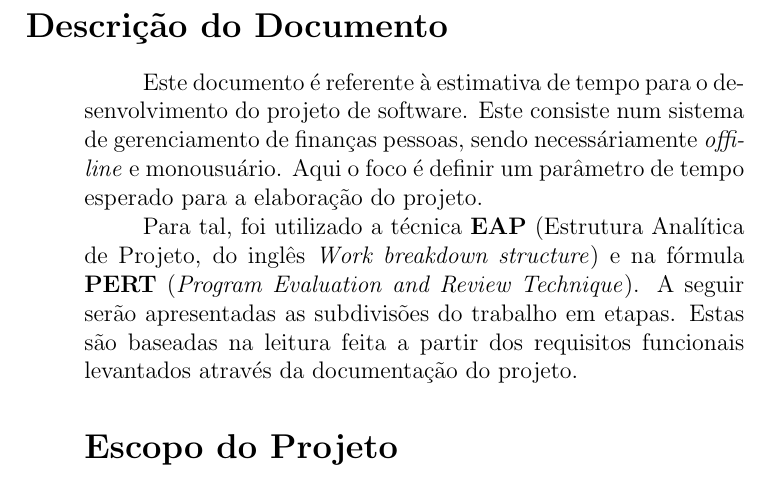
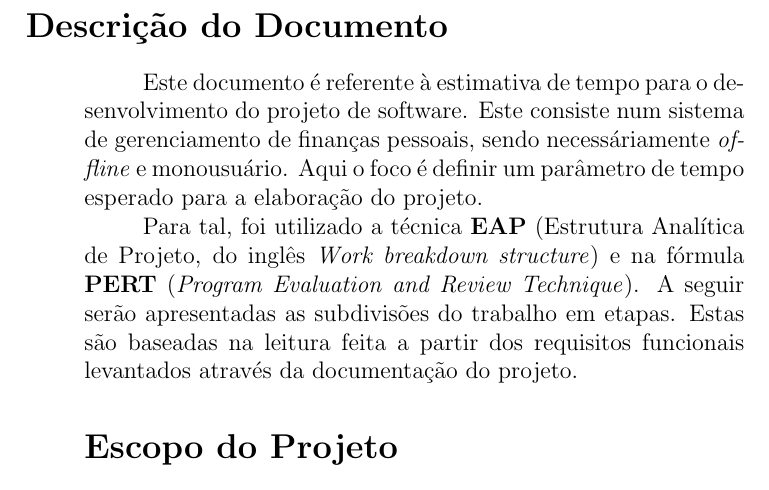
Before and after one commit to paulobcosta/Projeto2-ES2, a LaTeX document (Documentação/Estimativa de Tempo - desenvolvimento/estimativa.tex): part of page 2 of 4, cut so that both start at the same text. Compiled offline with pdfLaTeX.

Commit message:
correção ortográfica

```diff
--- a/Documentação/Estimativa de Tempo - desenvolvimento/estimativa.tex
+++ b/Documentação/Estimativa de Tempo - desenvolvimento/estimativa.tex
@@ -5,13 +5,13 @@
 \usepackage{amssymb}
 \usepackage{graphicx}
 \usepackage[portuguese]{babel}
-\author{Gerente: Paulo B Costa}
+\author{Gerente: Paulo B. Costa}
 \title{Estimativa de Tempo de Desevolvimento de Software -- Projeto 2}
 \begin{document}
 	\maketitle
 	\section*{Descrição do Documento}
 	\quotation
-	\quad Este documento é referente à estimativa de tempo para o desenvolvimento do projeto de software. Este consiste num sistema de gerenciamento de finanças pessoas, sendo necessáriamente \textit{offiline} e monousuário. Aqui o foco é definir um parâmetro de tempo esperado para a elaboração do projeto.
+	\quad Este documento é referente à estimativa de tempo para o desenvolvimento do projeto de software. Este consiste num sistema de gerenciamento de finanças pessoais, sendo necessáriamente \textit{offline} e monousuário. Aqui o foco é definir um parâmetro de tempo esperado para a elaboração do projeto.
 
 	\quad Para tal, foi utilizado a técnica \textbf{EAP} (Estrutura Analítica de Projeto, do inglês \textit{Work breakdown structure}) e na fórmula \textbf{PERT} (\textit{Program Evaluation and Review Technique}). A seguir serão apresentadas as subdivisões do trabalho em etapas. Estas são baseadas na leitura feita a partir dos requisitos funcionais levantados através da documentação do projeto.
 	\section*{Escopo do Projeto}
```
Also changed, not shown: Documentação/Estimativa de Tempo - desenvolvimento/estimativa.tex (4 more changed lines).
